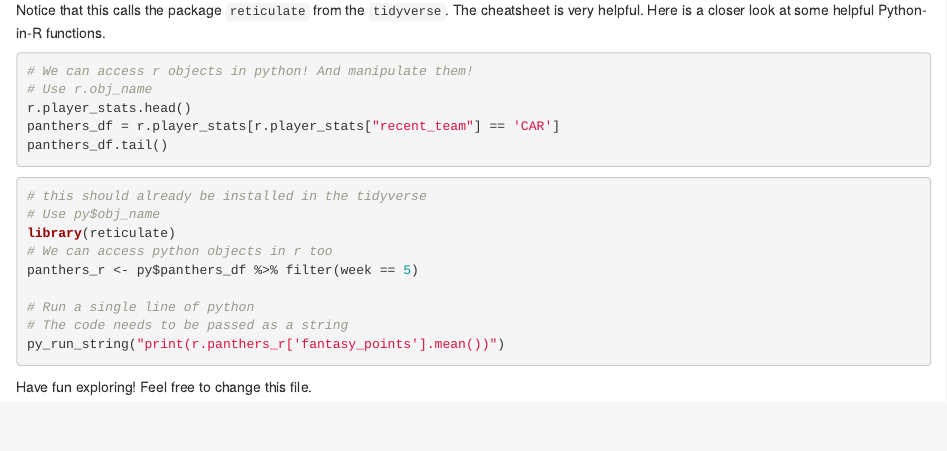
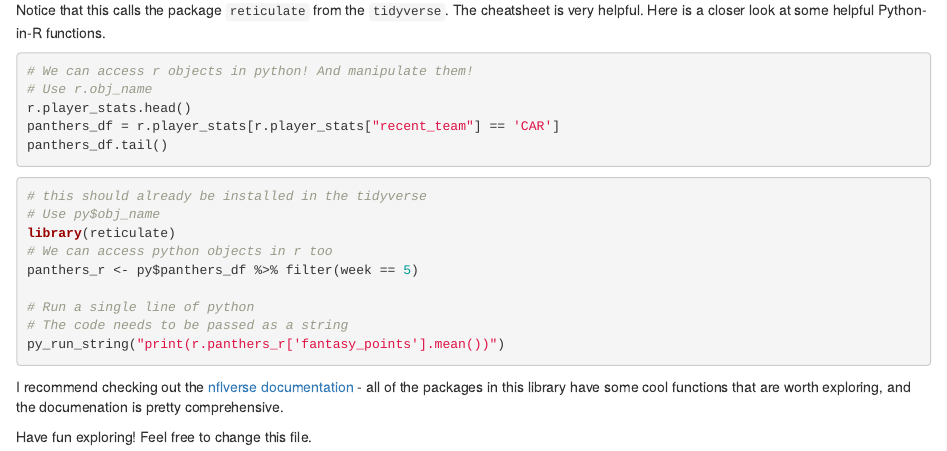
Before and after one commit to jakesnyder7/pyball, an R Markdown document (prototype/backend/PracticeR.Rmd): the page in a window 1100 px wide, from 1630 px down. Rendered offline with R 4.5, knitr and Pandoc, with nearby package versions; the code chunks are not run, so their results and figures are left out.

Commit message:
Updated practice files

````diff
--- a/prototype/backend/PracticeR.Rmd
+++ b/prototype/backend/PracticeR.Rmd
@@ -112,4 +112,6 @@ panthers_r <- py$panthers_df %>% filter(week == 5)
 py_run_string("print(r.panthers_r['fantasy_points'].mean())")
 ```
 
+I recommend checking out the [nflverse documentation](https://nflverse.nflverse.com/) - all of the packages in this library have some cool functions that are worth exploring, and the documenation is pretty comprehensive.
+
 Have fun exploring! Feel free to change this file.
````
